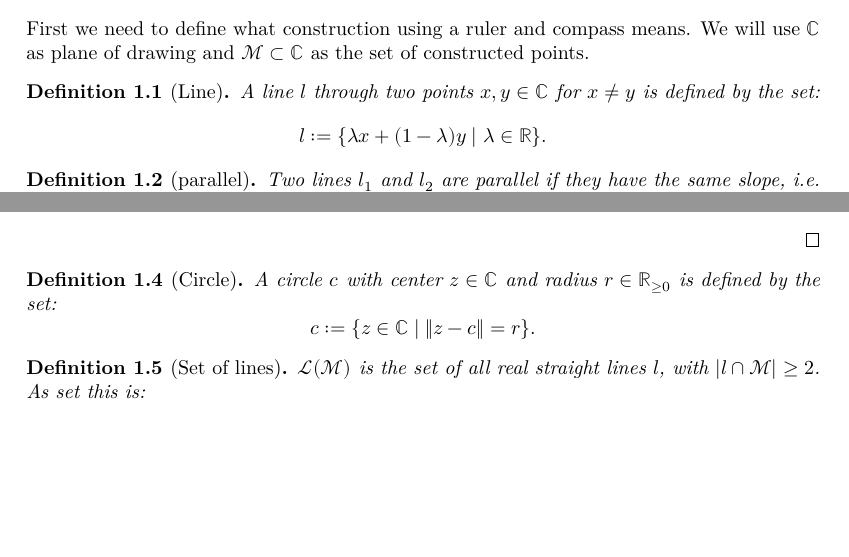
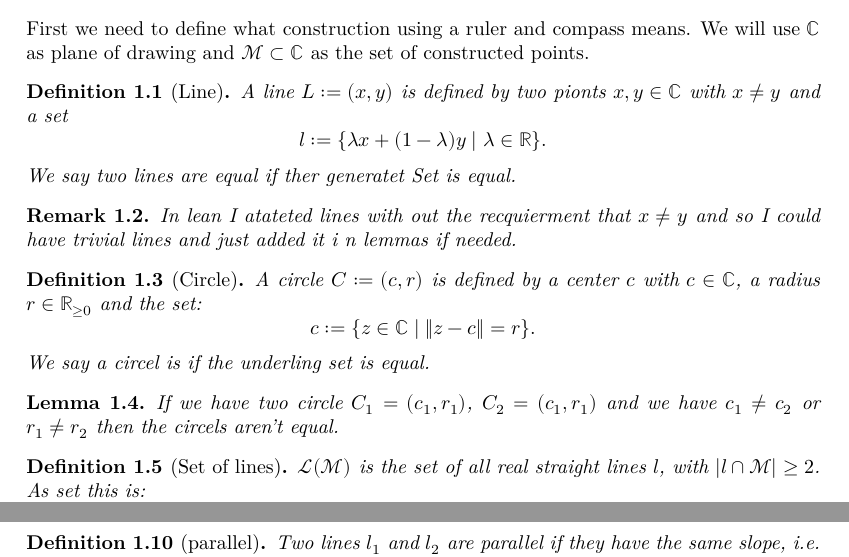
Before and after one commit to Louis-Le-Grand/Formalisation-of-constructable-numbers, a LaTeX thesis (blueprint/src/print.tex, which reads blueprint/src/chapter/ch01introduction.tex): two parts of pages 2 and 3 of 25, joined at a grey line, cut so that both start at the same text, the shorter picture padded with empty space. Compiled offline with XeLaTeX.

Commit message:
Update LaTex file ch01introduction.tex

```diff
--- a/blueprint/src/chapter/ch01introduction.tex
+++ b/blueprint/src/chapter/ch01introduction.tex
@@ -8,6 +8,35 @@ We will use $\mathbb{C}$ as plane of drawing and $\mathcal{M} \subset \mathbb{C}
     \label{def:line}
     \lean{Construction.line}
     \leanok
-    A line $l$ through two points $x,y\in\mathbb{C}$ for $x\ne y$ is defined by the set: $$l:=\{\lambda x+(1-\lambda)y\mid\lambda\in\mathbb{R}\}.$$
+    A line $L := (x,y)$ is defined by two pionts $x,y\in\mathbb{C}$ with $x\ne y$ and a set $$l:=\{\lambda x+(1-\lambda)y\mid\lambda\in\mathbb{R}\}.$$
+    We say two lines are equal if ther generatet Set is equal.
+\end{definition}
+\begin{remark}
+ In lean I atateted lines with out the recquierment that $x\ne y$ and so I could have trivial lines and just added it i n lemmas if needed.
+\end{remark}
+
+
+\begin{definition}[Circle]
+    \label{def:circle}
+    \lean{Construction.circle}
+    \leanok
+    A circle $C := (c,r)$ is defined by a center $c$ with  $c\in\mathbb{C}$, a radius $r\in\mathbb{R}_{\ge 0}$ and the set: $$c:=\{z\in\mathbb{C} \mid\|z-c\|=r\}.$$
+    We say a circel is if the underling set is equal.
 \end{definition}
 
+\begin{lemma}
+    \label{lem:circel_not_eq_iff}
+    \lean{Construction.circel_not_eq_iff, Construction.circle_not_eq_iff_radius}
+    \leanok
+    \uses{def:circel}
+    If we have two circle $C_1 = (c_1,r_1)$, $C_2 = (c_1,r_1)$ and we have $c_1 \ne c_2$ or $r_1  \ne r_2 $ then the circels aren't equal.
+\end{lemma}
+
+
+\begin{definition}[Set of lines]
+    \label{def:set_of_lines}
+    \lean{Construction.L, Construction.l_in_L_M}
+    \leanok
+    \uses{def:line}
+    $\mathcal{L(M)}$ is the set of all real straight lines $l$, with $| l\cap \mathcal{M} |\ge 2$. As set this is:
+    \begin{equation*}
@@ -54,18 +129,3 @@ We will use $\mathbb{C}$ as plane of drawing and $\mathcal{M} \subset \mathbb{C}
     \end{align*}
     \end{proof}
 \end{proof}
-
-\begin{definition}[Circle]
-    \label{def:circle}
-    \lean{Construction.circle}
-    \leanok
-    A circle $c$ with center $z\in\mathbb{C}$ and radius $r\in\mathbb{R}_{\ge 0}$ is defined by the set: $$c:=\{z\in\mathbb{C} \mid\|z-c\|=r\}.$$
-\end{definition}
-
-\begin{definition}[Set of lines]
-    \label{def:set_of_lines}
-    \lean{Construction.L}
-    \leanok
-    \uses{def:line}
-    $\mathcal{L(M)}$ is the set of all real straight lines $l$, with $| l\cap \mathcal{M} |\ge 2$. As set this is:
-    \begin{equation*}
```
Also changed, not shown: blueprint/src/chapter/ch01introduction.tex (85 more changed lines).
